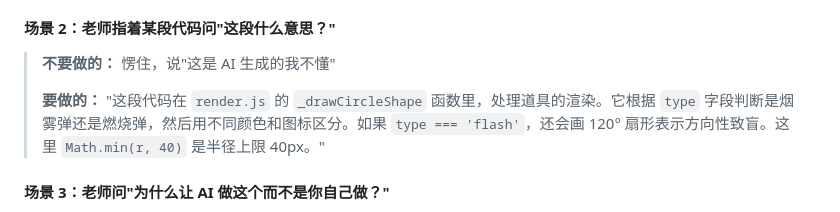
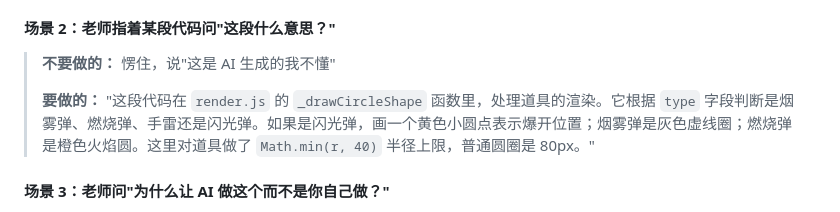
Before and after one commit to S1nnerfps/-, a Markdown page: TECH_QA.md, the part around the change. Rendered like a GitHub page.

Commit message:
Fix TECH_QA: correct flash render description to match code

```diff
--- a/TECH_QA.md
+++ b/TECH_QA.md
@@ -185,7 +185,7 @@ APIService.quickAnalysis(marks, mapName)
 > **不要做的：** 愣住，说"这是 AI 生成的我不懂"
 >
 > **要做的：**
-> "这段代码在 `render.js` 的 `_drawCircleShape` 函数里，处理道具的渲染。它根据 `type` 字段判断是烟雾弹还是燃烧弹，然后用不同颜色和图标区分。如果 `type === 'flash'`，还会画 120° 扇形表示方向性致盲。这里 `Math.min(r, 40)` 是半径上限 40px。"
+> "这段代码在 `render.js` 的 `_drawCircleShape` 函数里，处理道具的渲染。它根据 `type` 字段判断是烟雾弹、燃烧弹、手雷还是闪光弹。如果是闪光弹，画一个黄色小圆点表示爆开位置；烟雾弹是灰色虚线圈；燃烧弹是橙色火焰圆。这里对道具做了 `Math.min(r, 40)` 半径上限，普通圆圈是 80px。"
 
 #### 场景 3：老师问"为什么让 AI 做这个而不是你自己做？"
 
```
